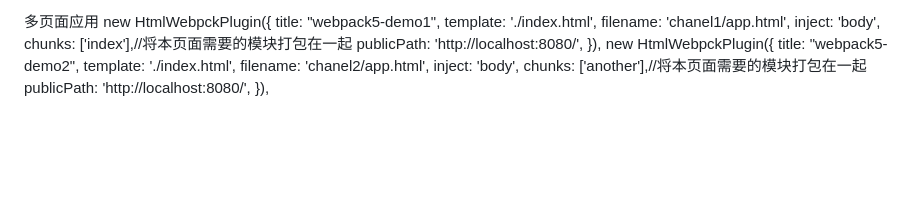
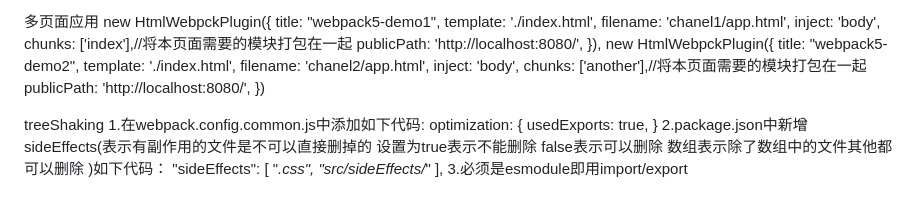
Before and after one commit to wenlv/webpack5, a Markdown page: readme.md, the part around the change. Drawn GitHub-style; blank space fills up the shorter version.

Commit message:
treeShaking

```diff
--- a/readme.md
+++ b/readme.md
@@ -220,4 +220,17 @@ git 添加husky提交校验
         inject: 'body',
         chunks: ['another'],//将本页面需要的模块打包在一起
         publicPath: 'http://localhost:8080/',
-    }),
+    })
+
+
+treeShaking
+1.在webpack.config.common.js中添加如下代码:
+    optimization: {
+        usedExports: true,
+    }
+2.package.json中新增sideEffects(表示有副作用的文件是不可以直接删掉的 设置为true表示不能删除   false表示可以删除  数组表示除了数组中的文件其他都可以删除 )如下代码：
+    "sideEffects": [
+        "*.css",
+        "src/sideEffects/*"
+    ],
+3.必须是esmodule即用import/export
```
